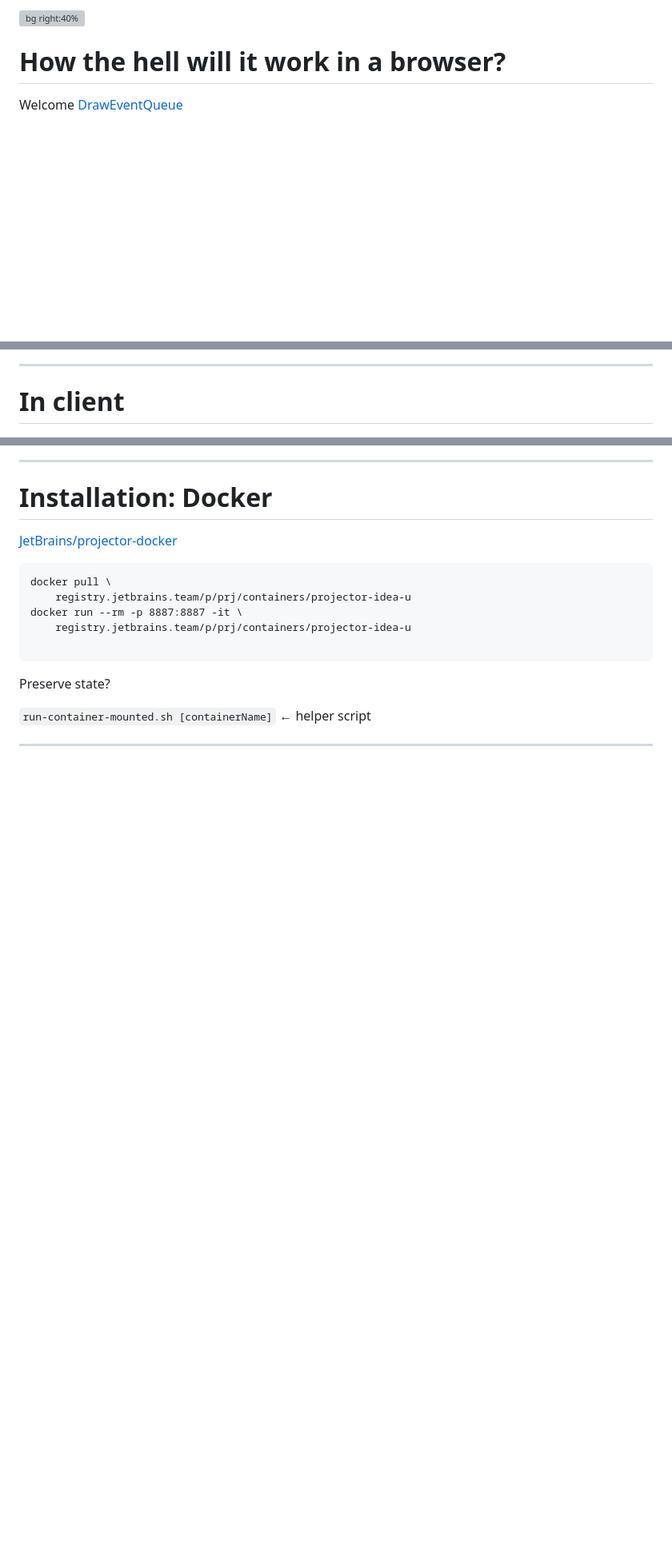
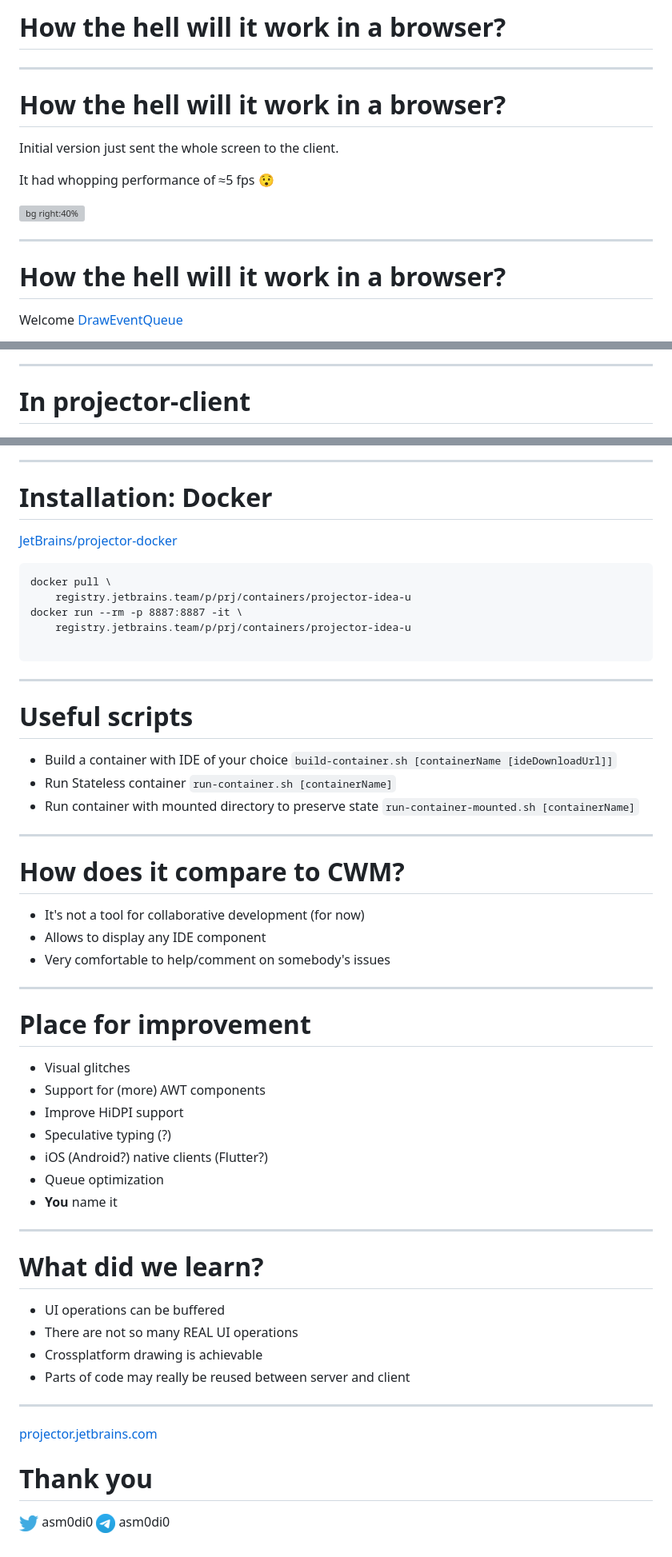
Before and after one commit to asm0dey/projector-pres, a Markdown page: index.md, 3 parts joined by grey strips. Shown: that part at 80% size. GitHub-like rendering; pictures changed too: images/telegram.png (added); blank space fills up the shorter version; grey boxes are pictures that could not be loaded.

````diff
--- a/index.md
+++ b/index.md
@@ -178,5 +180,16 @@ abstract class Graphics2D {
 
-![bg right:40%](https://source.unsplash.com/49uySSA678U)
+# How the hell will it work in a browser?
+
+---
+# How the hell will it work in a browser?
+
+Initial version just sent the whole screen to the client.
+
+It had whopping performance of ≈5 fps :hushed:
+
+![bg right:40%](images/9000.png)
+
+---
 
 # How the hell will it work in a browser?
 
@@ -272,7 +338,7 @@ The good part of Kotlin: we can share some logic between client and server (and
 
 ---
 
-# In client
+# In projector-client
 
 ![bg](images/in_client.png)
 
@@ -308,8 +374,56 @@ docker run --rm -p 8887:8887 -it \
 
 ```
 
-Preserve state?
+---
 
-`run-container-mounted.sh [containerName]` ← helper script
+# Useful scripts
+
+* Build a container with IDE of your choice
+`build-container.sh [containerName [ideDownloadUrl]]`
+* Run Stateless container
+`run-container.sh [containerName]`
+* Run container with mounted directory to preserve state
+`run-container-mounted.sh [containerName]`
 
 ---
+
+# How does it compare to CWM?
+
+* It's not a tool for collaborative development (for now)
+* Allows to display any IDE component
+* Very comfortable to help/comment on somebody's issues
+
+---
+
+# Place for improvement
+
+* Visual glitches
+* Support for (more) AWT components
+* Improve HiDPI support
+* Speculative typing (?)
+* iOS (Android?) native clients (Flutter?)
+* Queue optimization
+* **You** name it
+
+---
+
+# What did we learn?
+
+* UI operations can be buffered
+* There are not so many REAL UI operations
+* Crossplatform drawing is achievable
+* Parts of code may really be reused between server and client
+
+---
+
+<!--
+_class: lead
+_footer: ""
+-->
+
+[projector.jetbrains.com](https://lp.jetbrains.com/projector/)
+
+# Thank you
+
+![](images/twitter_24.png) asm0di0
+![](images/telegram.png) asm0di0
````
Also changed, not shown: other parts of index.md (+57 -2 lines), 1 other file.
